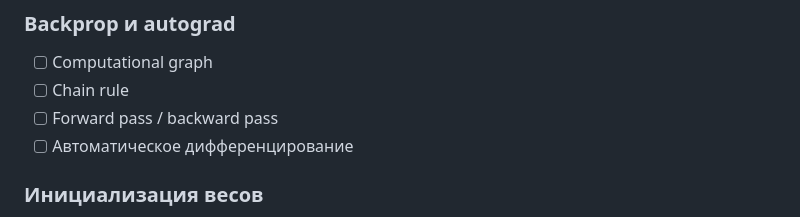
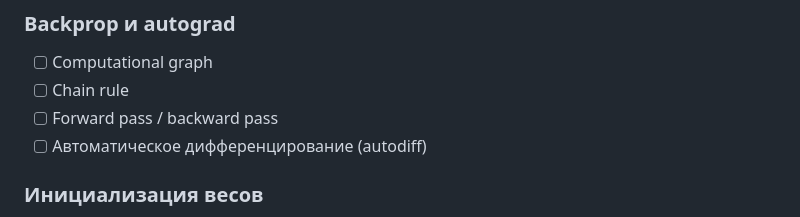
Before and after one commit to qubeyond/ml-topics, a Markdown page: content/deep-learning.md, the part around the change. GitHub-like rendering.

```diff
--- a/content/deep-learning.md
+++ b/content/deep-learning.md
@@ -11,7 +11,7 @@
 - [ ] Computational graph
 - [ ] Chain rule
 - [ ] Forward pass / backward pass
-- [ ] Автоматическое дифференцирование
+- [ ] Автоматическое дифференцирование (autodiff)
 
 ### Инициализация весов
 - [ ] Проблема симметрии при нулевой инициализации
```
Also changed, not shown: content/classic-ml.md (+4 -4 lines), content/nlp.md (+1 -1 lines).
